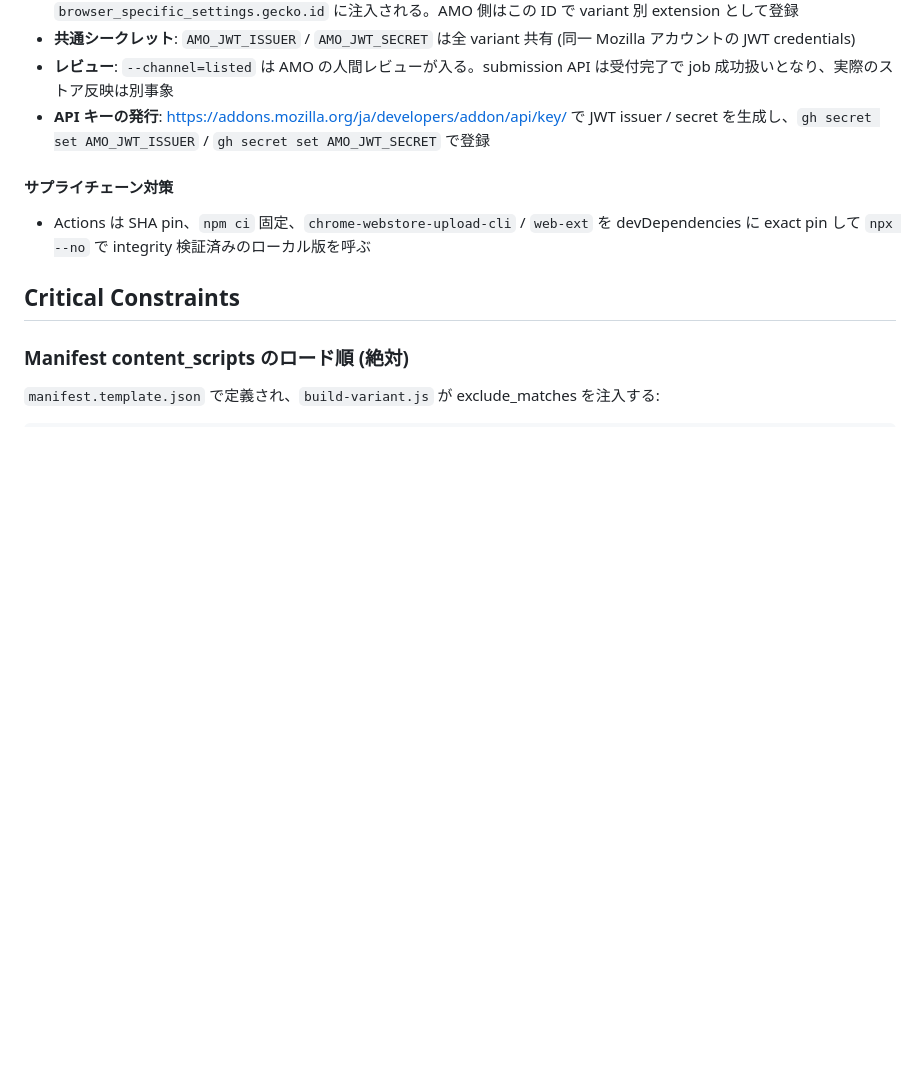
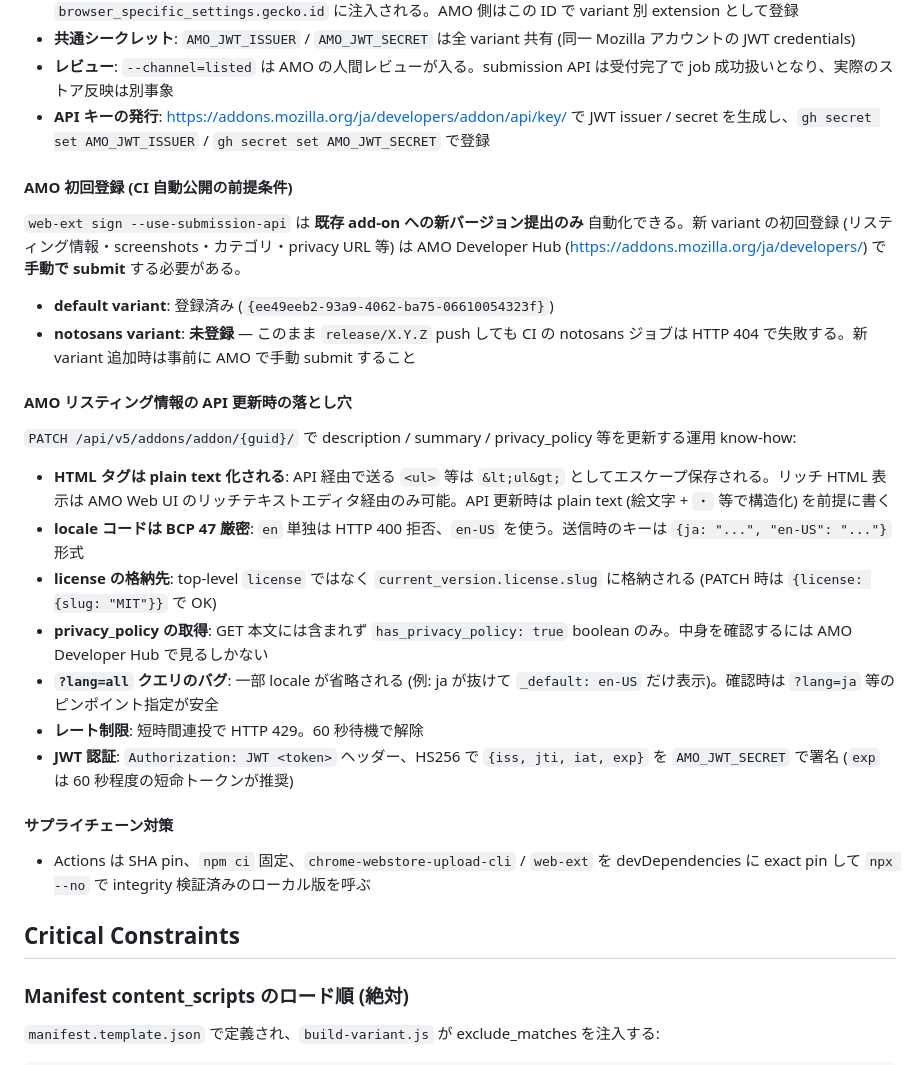
Before and after one commit to 1llum1n4t1s/ReplaceFontSelect, a Markdown page: CLAUDE.md, the part around the change. Drawn GitHub-style; blank space fills up the shorter version.

Commit message:
docs: AMO 初回登録の前提条件と API リスティング更新の落とし穴を追記
- 「AMO 初回登録 (CI 自動公開の前提条件)」セクションを新設し、
  notosans variant が未登録で release/X.Y.Z push が HTTP 404 で
  失敗する事実と、新 variant 追加時の事前手動 submit 要件を明記
- 「AMO リスティング情報の API 更新時の落とし穴」セクションを新設し、
  HTML タグの plain text 化、locale コードの BCP 47 厳密性、
  license の格納先 (current_version.license)、has_privacy_policy
  flag のみ、?lang=all バグ、レート制限、JWT 短命トークン等の
  運用 know-how を集約

```diff
--- a/CLAUDE.md
+++ b/CLAUDE.md
@@ -302,6 +302,25 @@ git checkout main
 - **レビュー**: `--channel=listed` は AMO の人間レビューが入る。submission API は受付完了で job 成功扱いとなり、実際のストア反映は別事象
 - **API キーの発行**: https://addons.mozilla.org/ja/developers/addon/api/key/ で JWT issuer / secret を生成し、`gh secret set AMO_JWT_ISSUER` / `gh secret set AMO_JWT_SECRET` で登録
 
+#### AMO 初回登録 (CI 自動公開の前提条件)
+
+`web-ext sign --use-submission-api` は **既存 add-on への新バージョン提出のみ** 自動化できる。新 variant の初回登録 (リスティング情報・screenshots・カテゴリ・privacy URL 等) は AMO Developer Hub (https://addons.mozilla.org/ja/developers/) で **手動で submit** する必要がある。
+
+- **default variant**: 登録済み (`{ee49eeb2-93a9-4062-ba75-06610054323f}`)
+- **notosans variant**: **未登録** — このまま `release/X.Y.Z` push しても CI の notosans ジョブは HTTP 404 で失敗する。新 variant 追加時は事前に AMO で手動 submit すること
+
+#### AMO リスティング情報の API 更新時の落とし穴
+
+`PATCH /api/v5/addons/addon/{guid}/` で description / summary / privacy_policy 等を更新する運用 know-how:
+
+- **HTML タグは plain text 化される**: API 経由で送る `<ul>` 等は `&lt;ul&gt;` としてエスケープ保存される。リッチ HTML 表示は AMO Web UI のリッチテキストエディタ経由のみ可能。API 更新時は plain text (絵文字 + `・` 等で構造化) を前提に書く
+- **locale コードは BCP 47 厳密**: `en` 単独は HTTP 400 拒否、`en-US` を使う。送信時のキーは `{ja: "...", "en-US": "..."}` 形式
+- **license の格納先**: top-level `license` ではなく `current_version.license.slug` に格納される (PATCH 時は `{license: {slug: "MIT"}}` で OK)
+- **privacy_policy の取得**: GET 本文には含まれず `has_privacy_policy: true` boolean のみ。中身を確認するには AMO Developer Hub で見るしかない
+- **`?lang=all` クエリのバグ**: 一部 locale が省略される (例: ja が抜けて `_default: en-US` だけ表示)。確認時は `?lang=ja` 等のピンポイント指定が安全
+- **レート制限**: 短時間連投で HTTP 429。60 秒待機で解除
+- **JWT 認証**: `Authorization: JWT <token>` ヘッダー、HS256 で `{iss, jti, iat, exp}` を `AMO_JWT_SECRET` で署名 (`exp` は 60 秒程度の短命トークンが推奨)
+
 #### サプライチェーン対策
 - Actions は SHA pin、`npm ci` 固定、`chrome-webstore-upload-cli` / `web-ext` を devDependencies に exact pin して `npx --no` で integrity 検証済みのローカル版を呼ぶ
 
```
